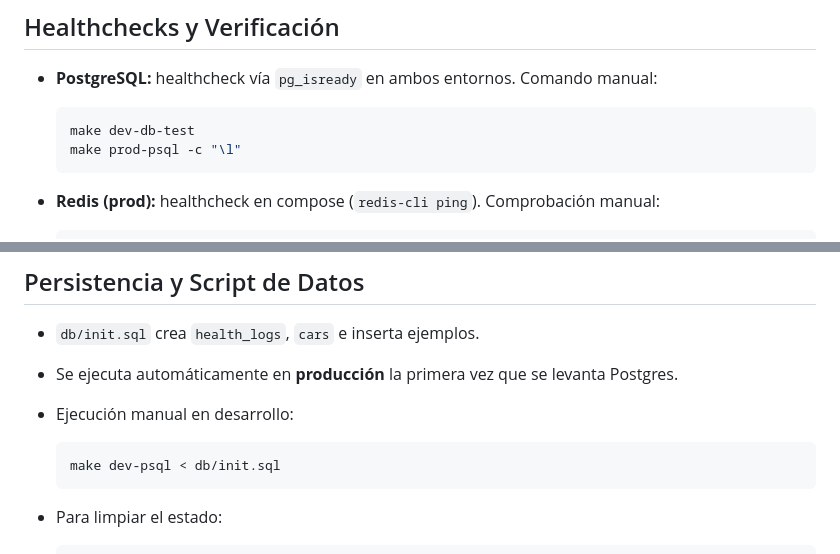
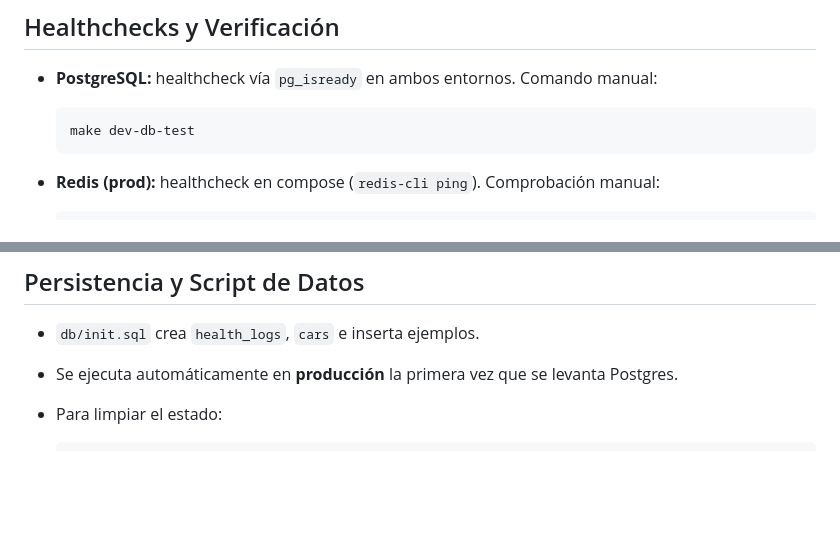
Before and after one commit to edubonnin/multi-env-container-deployment, a Markdown page: README.md, 2 parts joined by grey strips. Drawn GitHub-style; blank space fills up the shorter version.

Commit message:
fix: update README

````diff
--- a/README.md
+++ b/README.md
@@ -110,7 +110,6 @@ Comandos adicionales:
 
     ```bash
     make dev-db-test
-    make prod-psql -c "\l"
     ```
 
 - **Redis (prod):** healthcheck en compose (`redis-cli ping`). Comprobación manual:
@@ -145,11 +144,6 @@ Si algún servicio falla, el código HTTP pasa a 503 y el detalle se refleja en
 
 - `db/init.sql` crea `health_logs`, `cars` e inserta ejemplos.
 - Se ejecuta automáticamente en **producción** la primera vez que se levanta Postgres.
-- Ejecución manual en desarrollo:
-
-    ```bash
-    make dev-psql < db/init.sql
-    ```
 
 - Para limpiar el estado:
 
````
